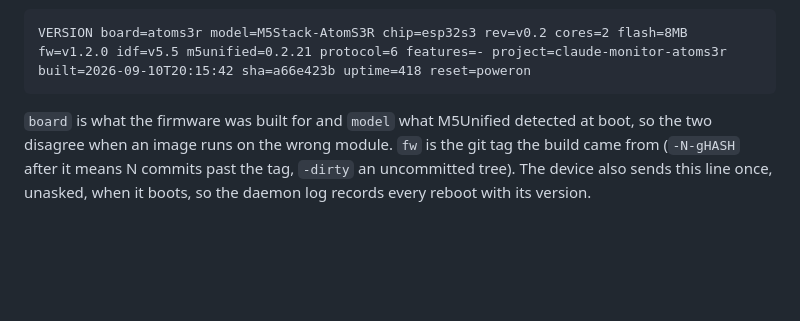
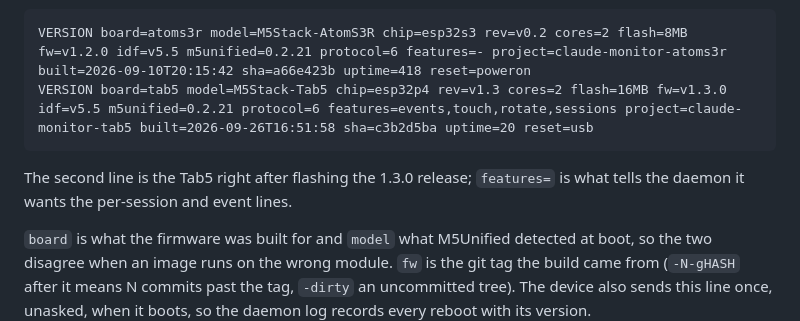
Before and after one commit to icefoxj/claude-monitor, a Markdown page: README.md, the part around the change. GitHub-like rendering; blank space fills up the shorter version.

Commit message:
README: the Tab5's VERSION line, from the 1.3.0 release image
Captured after flashing the release's three Tab5 parts with the README's
own esptool line (bootloader at 0x2000, no button), which is also the
check that the documented path works.

Co-Authored-By: Claude Opus 5.5 <noreply@anthropic.com>

````diff
--- a/README.md
+++ b/README.md
@@ -213,7 +213,10 @@ The script uses .NET's `SerialPort`, pins DTR/RTS low so the board never resets,
 
 ```
 VERSION board=atoms3r model=M5Stack-AtomS3R chip=esp32s3 rev=v0.2 cores=2 flash=8MB fw=v1.2.0 idf=v5.5 m5unified=0.2.21 protocol=6 features=- project=claude-monitor-atoms3r built=2026-09-10T20:15:42 sha=a66e423b uptime=418 reset=poweron
+VERSION board=tab5 model=M5Stack-Tab5 chip=esp32p4 rev=v1.3 cores=2 flash=16MB fw=v1.3.0 idf=v5.5 m5unified=0.2.21 protocol=6 features=events,touch,rotate,sessions project=claude-monitor-tab5 built=2026-09-26T16:51:58 sha=c3b2d5ba uptime=20 reset=usb
 ```
+
+The second line is the Tab5 right after flashing the 1.3.0 release; `features=` is what tells the daemon it wants the per-session and event lines.
 
 `board` is what the firmware was built for and `model` what M5Unified detected at boot, so the two disagree when an image runs on the wrong module. `fw` is the git tag the build came from (`-N-gHASH` after it means N commits past the tag, `-dirty` an uncommitted tree). The device also sends this line once, unasked, when it boots, so the daemon log records every reboot with its version.
 
````
